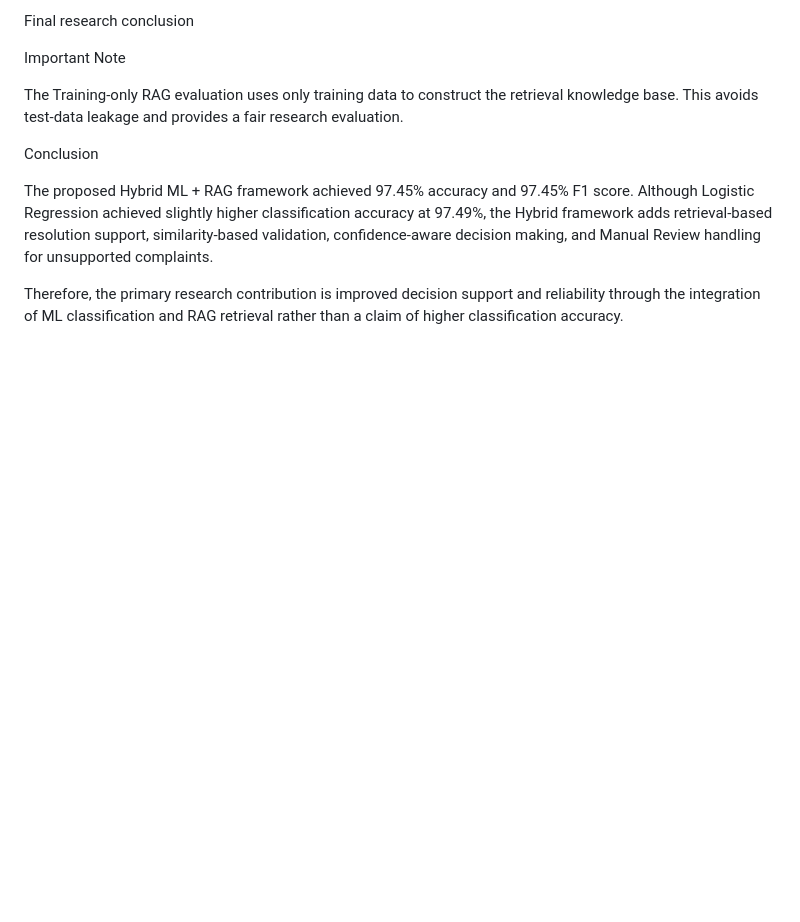
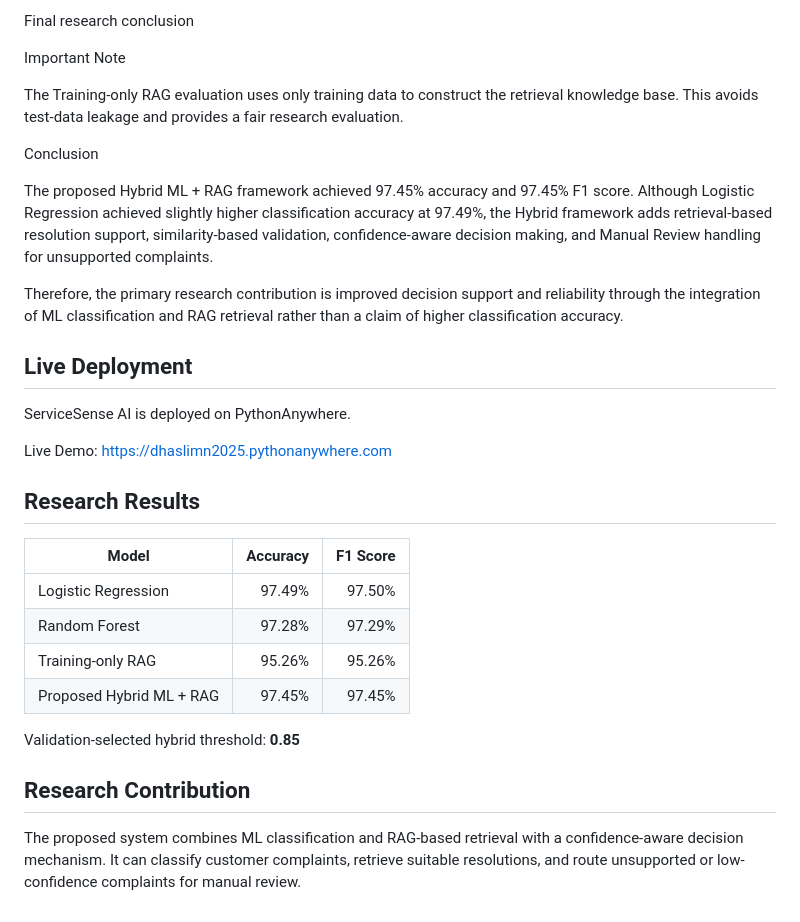
Before and after one commit to dhaslimn2025mtechds-cpu/ServiceSense-AI, a Markdown page: README.md, the part around the change. Rendered like a GitHub page; blank space fills up the shorter version.

```diff
--- a/README.md
+++ b/README.md
@@ -185,3 +185,25 @@ Conclusion
 The proposed Hybrid ML + RAG framework achieved 97.45% accuracy and 97.45% F1 score. Although Logistic Regression achieved slightly higher classification accuracy at 97.49%, the Hybrid framework adds retrieval-based resolution support, similarity-based validation, confidence-aware decision making, and Manual Review handling for unsupported complaints.
 
 Therefore, the primary research contribution is improved decision support and reliability through the integration of ML classification and RAG retrieval rather than a claim of higher classification accuracy.
+
+## Live Deployment
+
+ServiceSense AI is deployed on PythonAnywhere.
+
+Live Demo:
+https://dhaslimn2025.pythonanywhere.com
+
+## Research Results
+
+| Model | Accuracy | F1 Score |
+|---|---:|---:|
+| Logistic Regression | 97.49% | 97.50% |
+| Random Forest | 97.28% | 97.29% |
+| Training-only RAG | 95.26% | 95.26% |
+| Proposed Hybrid ML + RAG | 97.45% | 97.45% |
+
+Validation-selected hybrid threshold: **0.85**
+
+## Research Contribution
+
+The proposed system combines ML classification and RAG-based retrieval with a confidence-aware decision mechanism. It can classify customer complaints, retrieve suitable resolutions, and route unsupported or low-confidence complaints for manual review.
```
